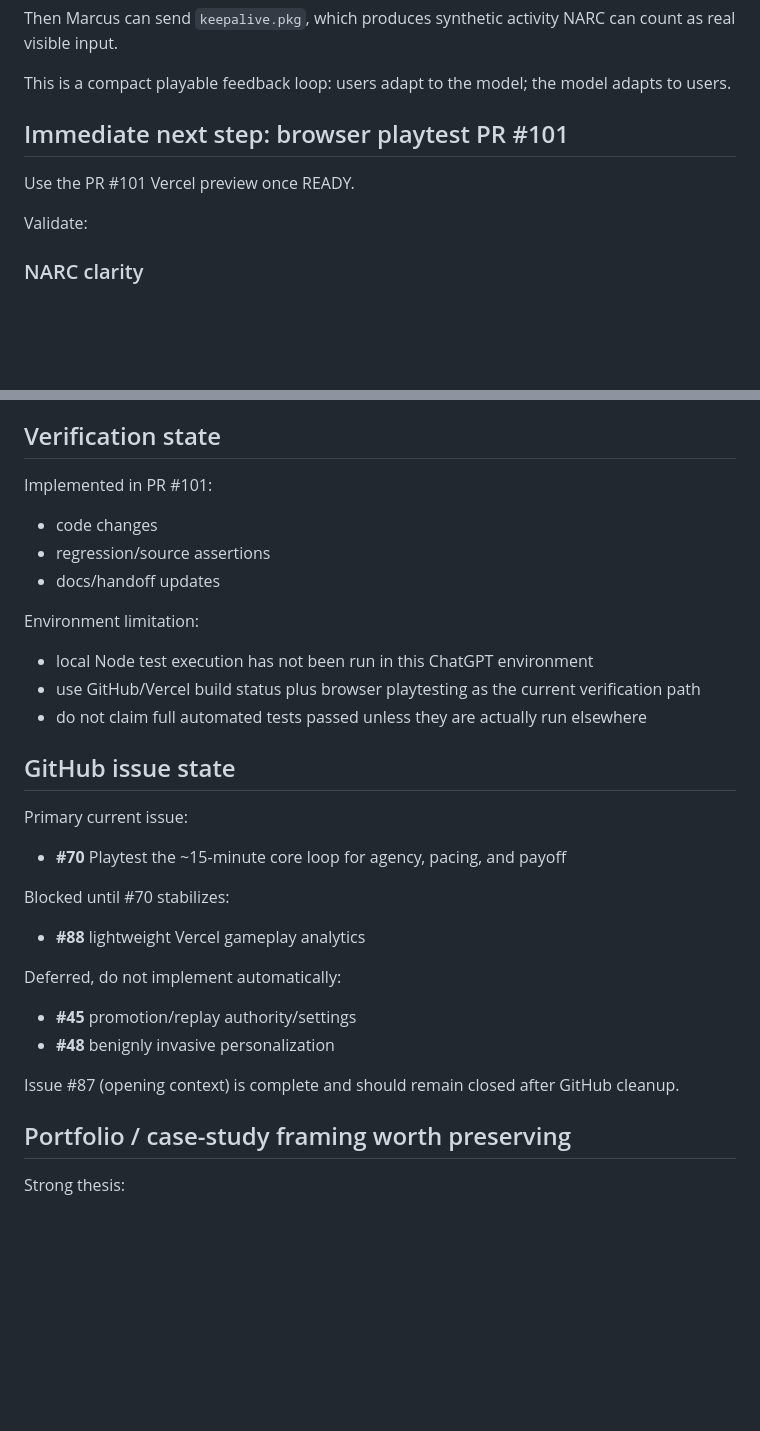
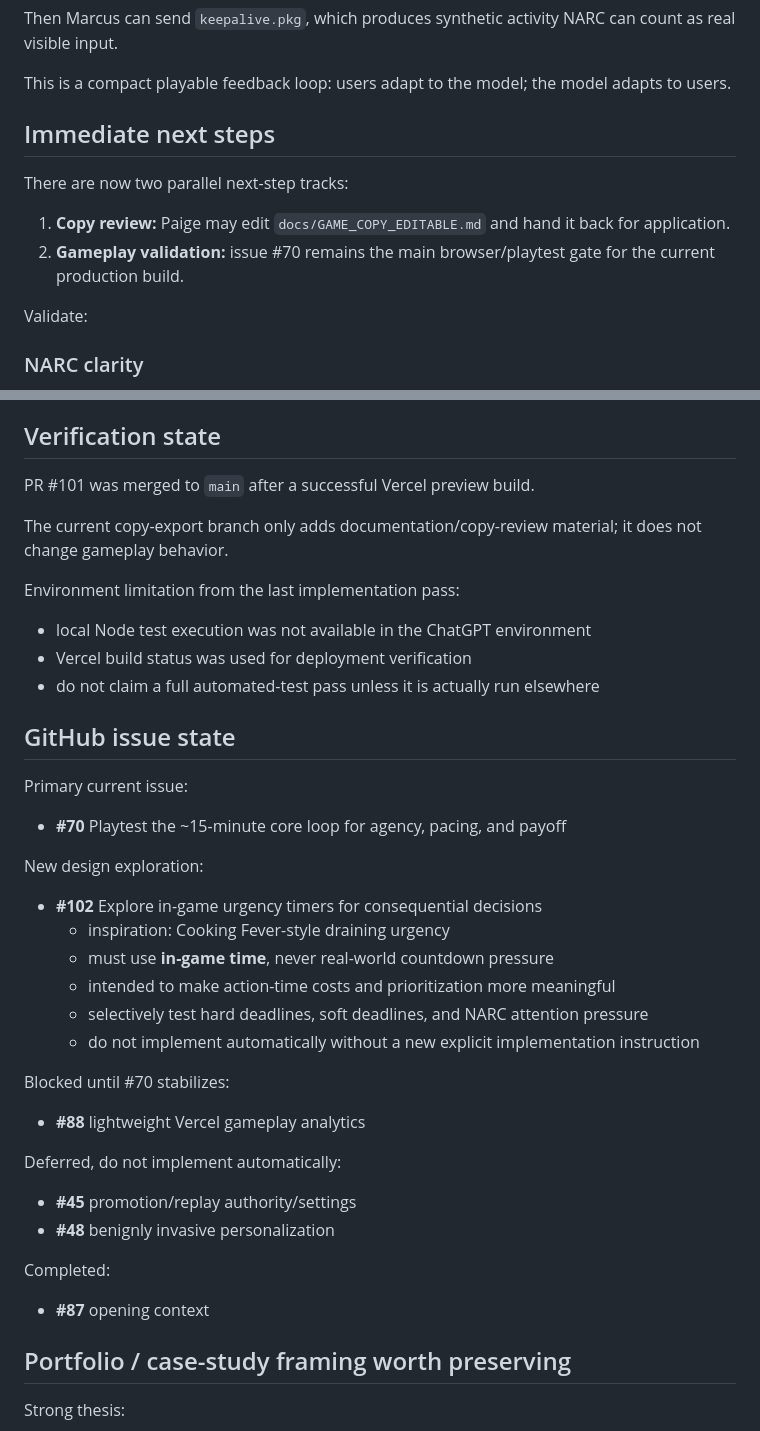
Before and after one commit to pedringt/narc, a Markdown page: docs/HANDOFF.md, 2 parts joined by grey strips. GitHub-like rendering; blank space fills up the shorter version.

```diff
--- a/docs/HANDOFF.md
+++ b/docs/HANDOFF.md
@@ -128,9 +161,12 @@ Then Marcus can send `keepalive.pkg`, which produces synthetic activity NARC can
 
 This is a compact playable feedback loop: users adapt to the model; the model adapts to users.
 
-## Immediate next step: browser playtest PR #101
+## Immediate next steps
 
-Use the PR #101 Vercel preview once READY.
+There are now two parallel next-step tracks:
+
+1. **Copy review:** Paige may edit `docs/GAME_COPY_EDITABLE.md` and hand it back for application.
+2. **Gameplay validation:** issue #70 remains the main browser/playtest gate for the current production build.
 
 Validate:
 
@@ -164,20 +200,27 @@ Validate:
 
 ## Verification state
 
-Implemented in PR #101:
-- code changes
-- regression/source assertions
-- docs/handoff updates
+PR #101 was merged to `main` after a successful Vercel preview build.
 
-Environment limitation:
-- local Node test execution has not been run in this ChatGPT environment
-- use GitHub/Vercel build status plus browser playtesting as the current verification path
-- do not claim full automated tests passed unless they are actually run elsewhere
+The current copy-export branch only adds documentation/copy-review material; it does not change gameplay behavior.
+
+Environment limitation from the last implementation pass:
+- local Node test execution was not available in the ChatGPT environment
+- Vercel build status was used for deployment verification
+- do not claim a full automated-test pass unless it is actually run elsewhere
 
 ## GitHub issue state
 
 Primary current issue:
 - **#70** Playtest the ~15-minute core loop for agency, pacing, and payoff
+
+New design exploration:
+- **#102** Explore in-game urgency timers for consequential decisions
+  - inspiration: Cooking Fever-style draining urgency
+  - must use **in-game time**, never real-world countdown pressure
+  - intended to make action-time costs and prioritization more meaningful
+  - selectively test hard deadlines, soft deadlines, and NARC attention pressure
+  - do not implement automatically without a new explicit implementation instruction
 
 Blocked until #70 stabilizes:
 - **#88** lightweight Vercel gameplay analytics
@@ -186,7 +229,8 @@ Deferred, do not implement automatically:
 - **#45** promotion/replay authority/settings
 - **#48** benignly invasive personalization
 
-Issue #87 (opening context) is complete and should remain closed after GitHub cleanup.
+Completed:
+- **#87** opening context
 
 ## Portfolio / case-study framing worth preserving
 
```
Also changed, not shown: other parts of docs/HANDOFF.md (+39 -6 lines).
